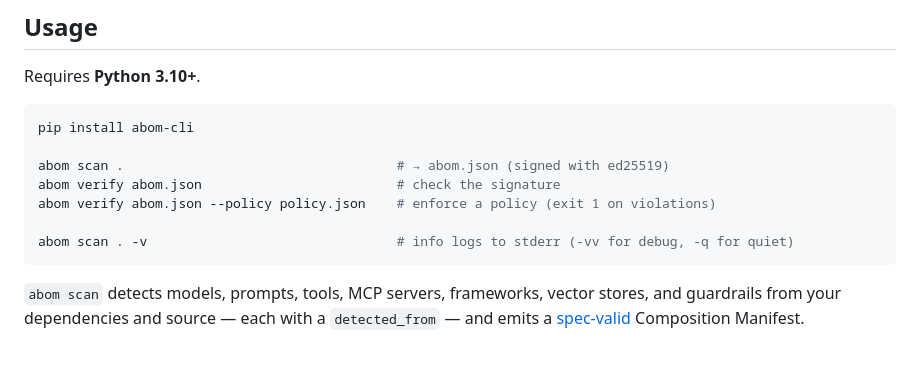
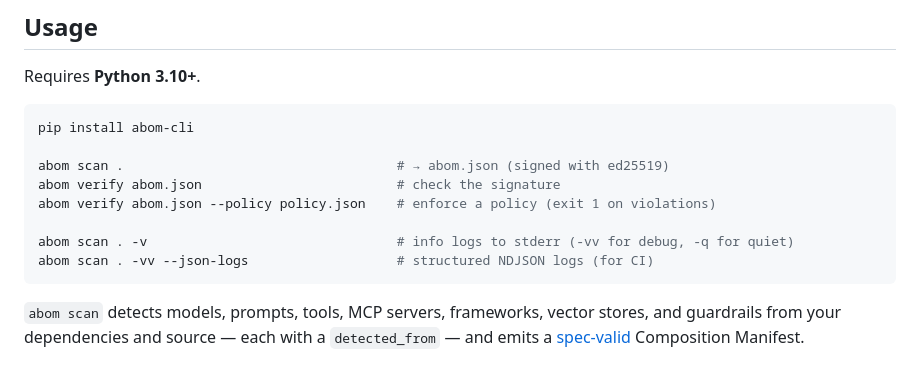
Before and after one commit to josephassiga/abom, a Markdown page: README.md, the part around the change. GitHub-like rendering.

Commit message:
feat(cli): --json-logs (structured NDJSON to stderr for CI)
JsonFormatter emits one JSON object per line with structured fields (event,
comp_type, comp_name, source, rule, severity, …). stdout ABOM stays clean, so
`abom scan -o - --json-logs | jq` works on stdout while stderr carries events.

Signed-off-by: Joseph Assiga <jassigaa@redhat.com>

````diff
--- a/README.md
+++ b/README.md
@@ -59,6 +59,7 @@ abom verify abom.json                         # check the signature
 abom verify abom.json --policy policy.json    # enforce a policy (exit 1 on violations)
 
 abom scan . -v                                # info logs to stderr (-vv for debug, -q for quiet)
+abom scan . -vv --json-logs                   # structured NDJSON logs (for CI)
 ```
 
 `abom scan` detects models, prompts, tools, MCP servers, frameworks, vector
````
